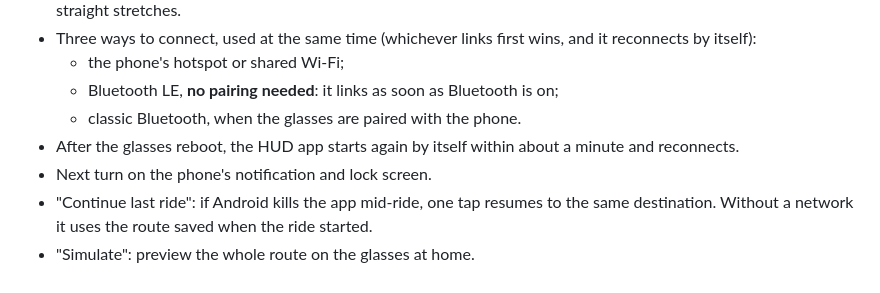
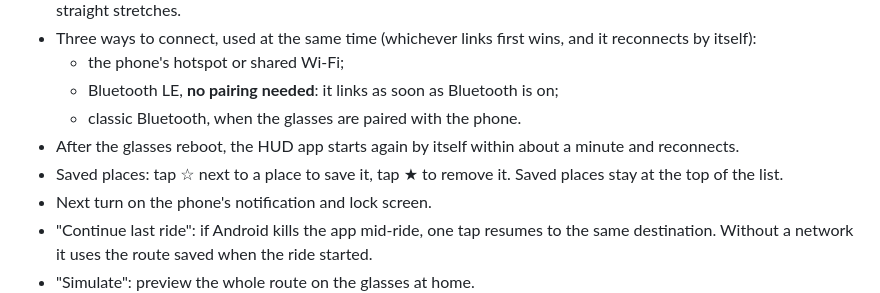
Before and after one commit to PYCST-DDZYL/qixing-hud, a Markdown page: docs/README_EN.md, the part around the change. Rendered like a GitHub page.

```diff
--- a/docs/README_EN.md
+++ b/docs/README_EN.md
@@ -22,6 +22,7 @@ Free turn-by-turn cycling navigation for **Rokid AR glasses**. Your Android phon
   - Bluetooth LE, **no pairing needed**: it links as soon as Bluetooth is on;
   - classic Bluetooth, when the glasses are paired with the phone.
 - After the glasses reboot, the HUD app starts again by itself within about a minute and reconnects.
+- Saved places: tap ☆ next to a place to save it, tap ★ to remove it. Saved places stay at the top of the list.
 - Next turn on the phone's notification and lock screen.
 - "Continue last ride": if Android kills the app mid-ride, one tap resumes to the same destination. Without a network it uses the route saved when the ride started.
 - "Simulate": preview the whole route on the glasses at home.
```
Also changed, not shown: README.md (+1 -0 lines), docs/功能介绍.md (+8 -5 lines), docs/images/phone-saved.png (added), 3 other files.
